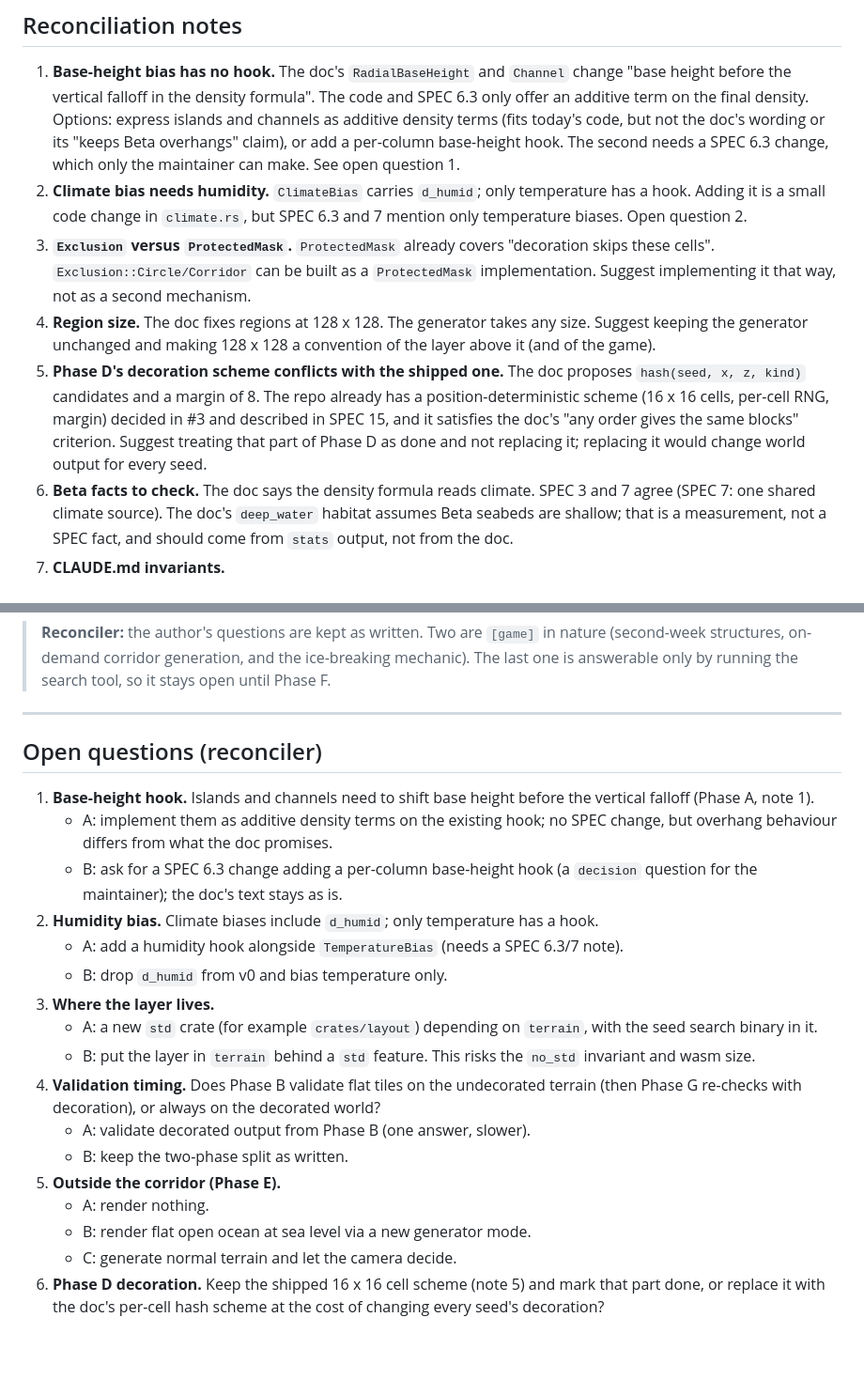
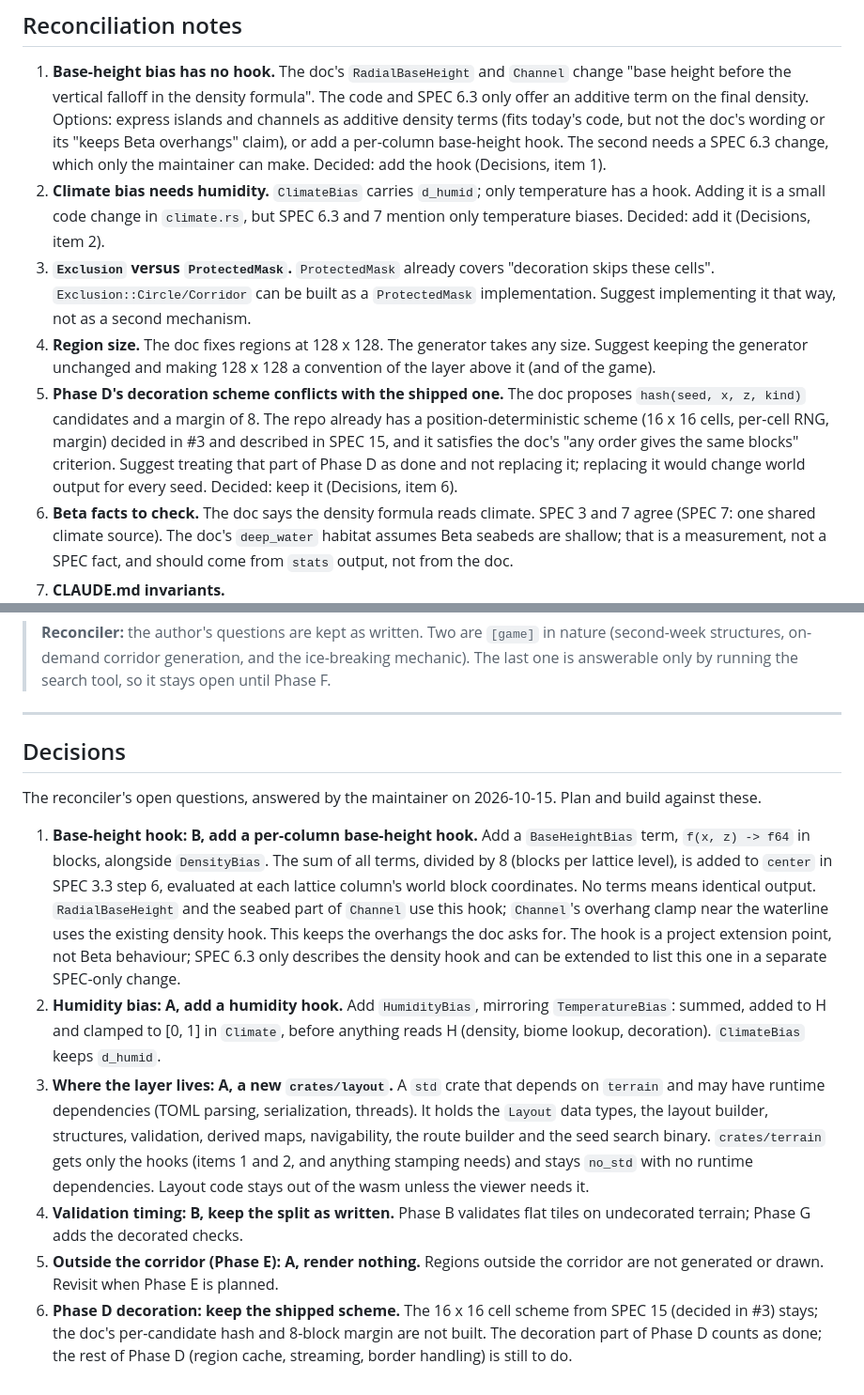
Before and after one commit to jtwaugh/minceraft, a Markdown page: docs/design/world-layout.md, 2 parts joined by grey strips. Shown at 94% size. GitHub-like rendering; blank space fills up the shorter version.

Commit message:
World layout: record decisions on the reconciler's open questions
Base-height hook (add it), humidity bias (add it), a new crates/layout
crate, keep the Phase B/G validation split, render nothing outside the
corridor, and keep the shipped SPEC 15 decoration scheme.

Co-Authored-By: Claude Opus 5.5 <noreply@anthropic.com>
Claude-Session: https://claude.ai/code/session_017TCDJthUgb1EKE45KGvbon

```diff
--- a/docs/design/world-layout.md
+++ b/docs/design/world-layout.md
@@ -69,10 +69,12 @@ and any game, sim or streaming code.
    density. Options: express islands and channels as additive density terms
    (fits today's code, but not the doc's wording or its "keeps Beta overhangs"
    claim), or add a per-column base-height hook. The second needs a SPEC 6.3
-   change, which only the maintainer can make. See open question 1.
+   change, which only the maintainer can make. Decided: add the hook
+   (Decisions, item 1).
 2. **Climate bias needs humidity.** `ClimateBias` carries `d_humid`; only
    temperature has a hook. Adding it is a small code change in `climate.rs`,
-   but SPEC 6.3 and 7 mention only temperature biases. Open question 2.
+   but SPEC 6.3 and 7 mention only temperature biases. Decided: add it
+   (Decisions, item 2).
 3. **`Exclusion` versus `ProtectedMask`.** `ProtectedMask` already covers
    "decoration skips these cells". `Exclusion::Circle/Corridor` can be built as
    a `ProtectedMask` implementation. Suggest implementing it that way, not as
@@ -86,7 +88,7 @@ and any game, sim or streaming code.
    margin) decided in #3 and described in SPEC 15, and it satisfies the doc's
    "any order gives the same blocks" criterion. Suggest treating that part of
    Phase D as done and not replacing it; replacing it would change world
-   output for every seed.
+   output for every seed. Decided: keep it (Decisions, item 6).
 6. **Beta facts to check.** The doc says the density formula reads climate.
    SPEC 3 and 7 agree (SPEC 7: one shared climate source). The doc's
    `deep_water` habitat assumes Beta seabeds are shallow; that is a
@@ -739,33 +741,41 @@ A checklist for adapting this spec to the current code:
 
 ---
 
-## Open questions (reconciler)
+## Decisions
 
-1. **Base-height hook.** Islands and channels need to shift base height before
-   the vertical falloff (Phase A, note 1).
-   - A: implement them as additive density terms on the existing hook; no SPEC
-     change, but overhang behaviour differs from what the doc promises.
-   - B: ask for a SPEC 6.3 change adding a per-column base-height hook (a
-     `decision` question for the maintainer); the doc's text stays as is.
-2. **Humidity bias.** Climate biases include `d_humid`; only temperature has a
-   hook.
-   - A: add a humidity hook alongside `TemperatureBias` (needs a SPEC 6.3/7
-     note).
-   - B: drop `d_humid` from v0 and bias temperature only.
-3. **Where the layer lives.**
-   - A: a new `std` crate (for example `crates/layout`) depending on
-     `terrain`, with the seed search binary in it.
-   - B: put the layer in `terrain` behind a `std` feature. This risks the
-     `no_std` invariant and wasm size.
-4. **Validation timing.** Does Phase B validate flat tiles on the undecorated
-   terrain (then Phase G re-checks with decoration), or always on the decorated
-   world?
-   - A: validate decorated output from Phase B (one answer, slower).
-   - B: keep the two-phase split as written.
-5. **Outside the corridor (Phase E).**
-   - A: render nothing.
-   - B: render flat open ocean at sea level via a new generator mode.
-   - C: generate normal terrain and let the camera decide.
-6. **Phase D decoration.** Keep the shipped 16 x 16 cell scheme (note 5) and
-   mark that part done, or replace it with the doc's per-cell hash scheme at
-   the cost of changing every seed's decoration?
+The reconciler's open questions, answered by the maintainer on 2026-10-15.
+Plan and build against these.
+
+1. **Base-height hook: B, add a per-column base-height hook.** Add a
+   `BaseHeightBias` term, `f(x, z) -> f64` in blocks, alongside
+   `DensityBias`. The sum of all terms, divided by 8 (blocks per lattice
+   level), is added to `center` in SPEC 3.3 step 6, evaluated at each
+   lattice column's world block coordinates. No terms means identical
+   output. `RadialBaseHeight` and the seabed part of `Channel` use this
+   hook; `Channel`'s overhang clamp near the waterline uses the existing
+   density hook. This keeps the overhangs the doc asks for. The hook is a
+   project extension point, not Beta behaviour; SPEC 6.3 only describes the
+   density hook and can be extended to list this one in a separate
+   SPEC-only change.
+2. **Humidity bias: A, add a humidity hook.** Add `HumidityBias`, mirroring
+   `TemperatureBias`: summed, added to H and clamped to [0, 1] in
+   `Climate`, before anything reads H (density, biome lookup, decoration).
+   `ClimateBias` keeps `d_humid`.
+3. **Where the layer lives: A, a new `crates/layout`.** A `std` crate that
+   depends on `terrain` and may have runtime dependencies (TOML parsing,
+   serialization, threads). It holds the `Layout` data types, the layout
+   builder, structures, validation, derived maps, navigability, the route
+   builder and the seed search binary. `crates/terrain` gets only the hooks
+   (items 1 and 2, and anything stamping needs) and stays `no_std` with no
+   runtime dependencies. Layout code stays out of the wasm unless the
+   viewer needs it.
+4. **Validation timing: B, keep the split as written.** Phase B validates
+   flat tiles on undecorated terrain; Phase G adds the decorated checks.
+5. **Outside the corridor (Phase E): A, render nothing.** Regions outside
+   the corridor are not generated or drawn. Revisit when Phase E is
+   planned.
+6. **Phase D decoration: keep the shipped scheme.** The 16 x 16 cell scheme
+   from SPEC 15 (decided in #3) stays; the doc's per-candidate hash and
+   8-block margin are not built. The decoration part of Phase D counts as
+   done; the rest of Phase D (region cache, streaming, border handling) is
+   still to do.
```
